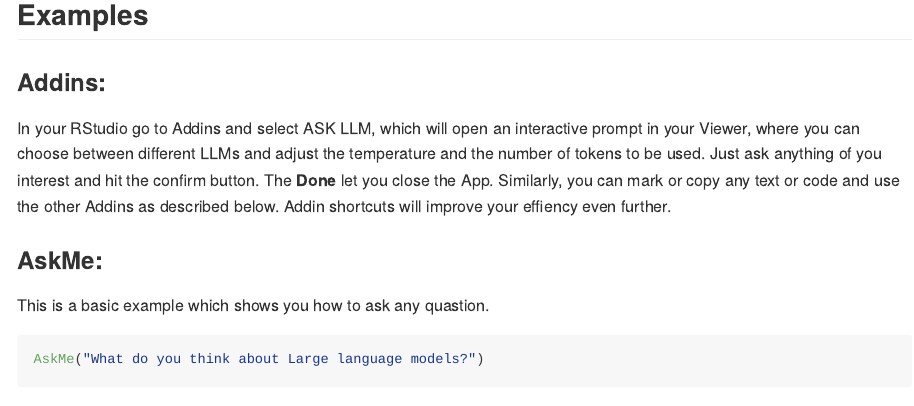
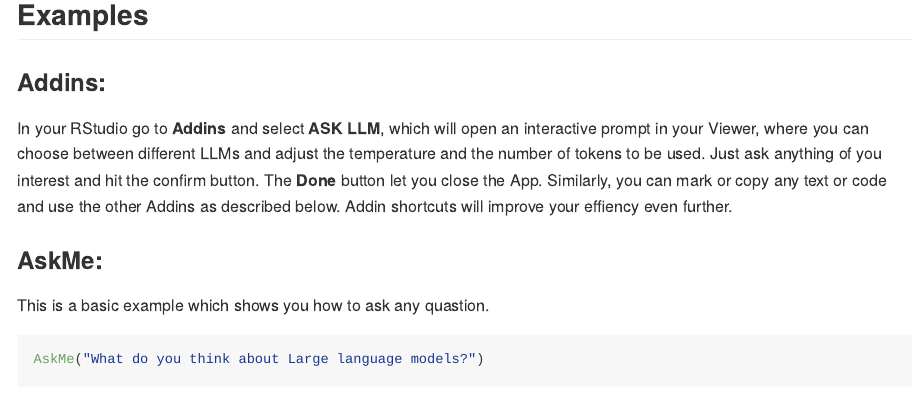
Before and after one commit to GabrielKaiserQFin/PerplexR, an R Markdown document (README.Rmd): the page in a window 1100 px wide, from 830 px down. Rendered offline with R 4.5, knitr and Pandoc, with nearby package versions; some code elsewhere in the file could not run offline; badge pictures from the web are left out.

Commit message:
Update Addins

```diff
--- a/README.Rmd
+++ b/README.Rmd
@@ -59,8 +59,8 @@ Sys.setenv(PERPLEXITY_API_KEY = "XX-XXXXXXXXXXXXXXXXXXXXXXXXXXXXXXXXXXXXXXXXXXXX
 
 ### Addins:
 
-In your RStudio go to Addins and select ASK LLM, which will open an interactive prompt in your Viewer, where you can choose between different LLMs and adjust the temperature and the number of tokens to be used.
-Just ask anything of you interest and hit the confirm button. The **Done** let you close the App.
+In your RStudio go to **Addins** and select **ASK LLM**, which will open an interactive prompt in your Viewer, where you can choose between different LLMs and adjust the temperature and the number of tokens to be used.
+Just ask anything of you interest and hit the confirm button. The **Done** button let you close the App.
 Similarly, you can mark or copy any text or code and use the other Addins as described below. Addin shortcuts will improve your effiency even further.
 
 
```
